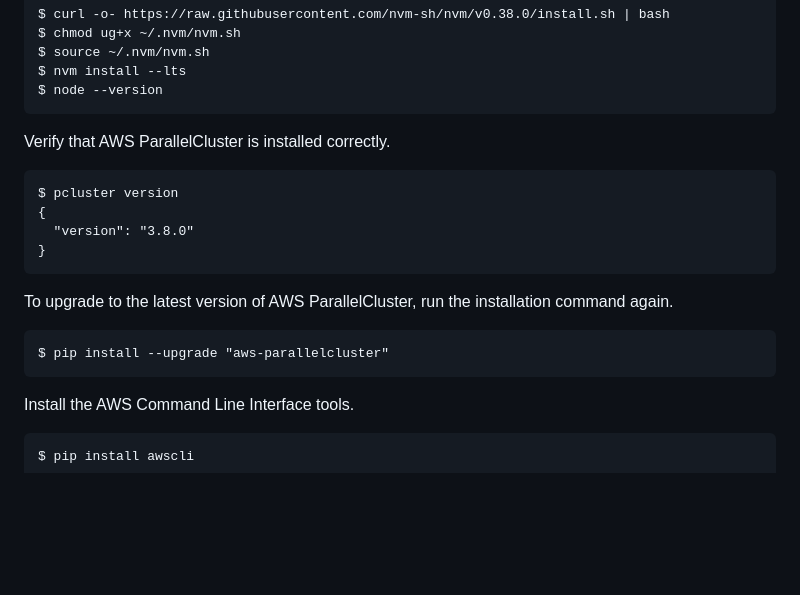
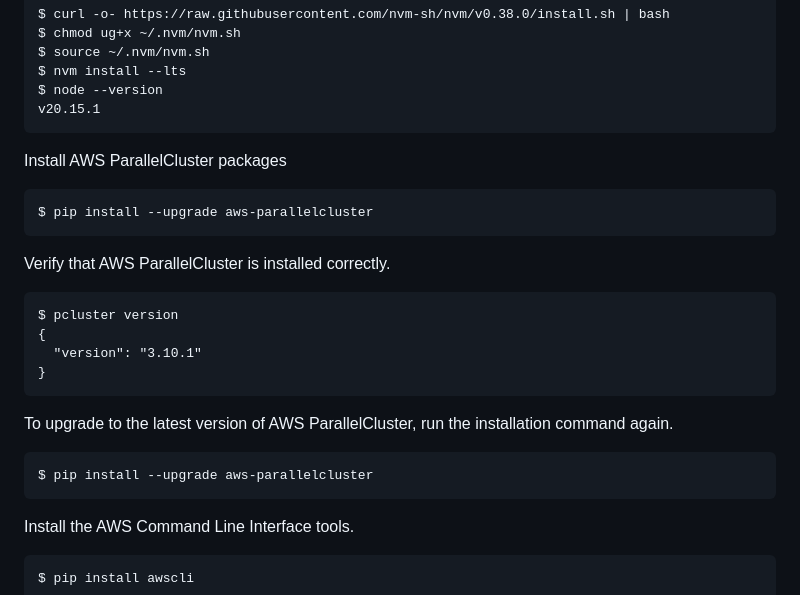
Before and after one commit to vanavreddy/Parallel_Compute_Engine, a Markdown page: aws_hpc_cluster/README.md, the part around the change. GitHub-like rendering; blank space fills up the shorter version.

````diff
--- a/aws_hpc_cluster/README.md
+++ b/aws_hpc_cluster/README.md
@@ -57,6 +57,12 @@ $ chmod ug+x ~/.nvm/nvm.sh
 $ source ~/.nvm/nvm.sh
 $ nvm install --lts
 $ node --version
+v20.15.1
+```
+
+Install AWS ParallelCluster packages
+```
+$ pip install --upgrade aws-parallelcluster
 ```
 
 Verify that AWS ParallelCluster is installed correctly.
@@ -64,14 +70,14 @@ Verify that AWS ParallelCluster is installed correctly.
 ```
 $ pcluster version
 {
-  "version": "3.8.0"
+  "version": "3.10.1"
 }
 ```
 
 To upgrade to the latest version of AWS ParallelCluster, run the installation command again.
 
 ```
-$ pip install --upgrade "aws-parallelcluster"
+$ pip install --upgrade aws-parallelcluster
 ```
 
 Install the AWS Command Line Interface tools.
````
